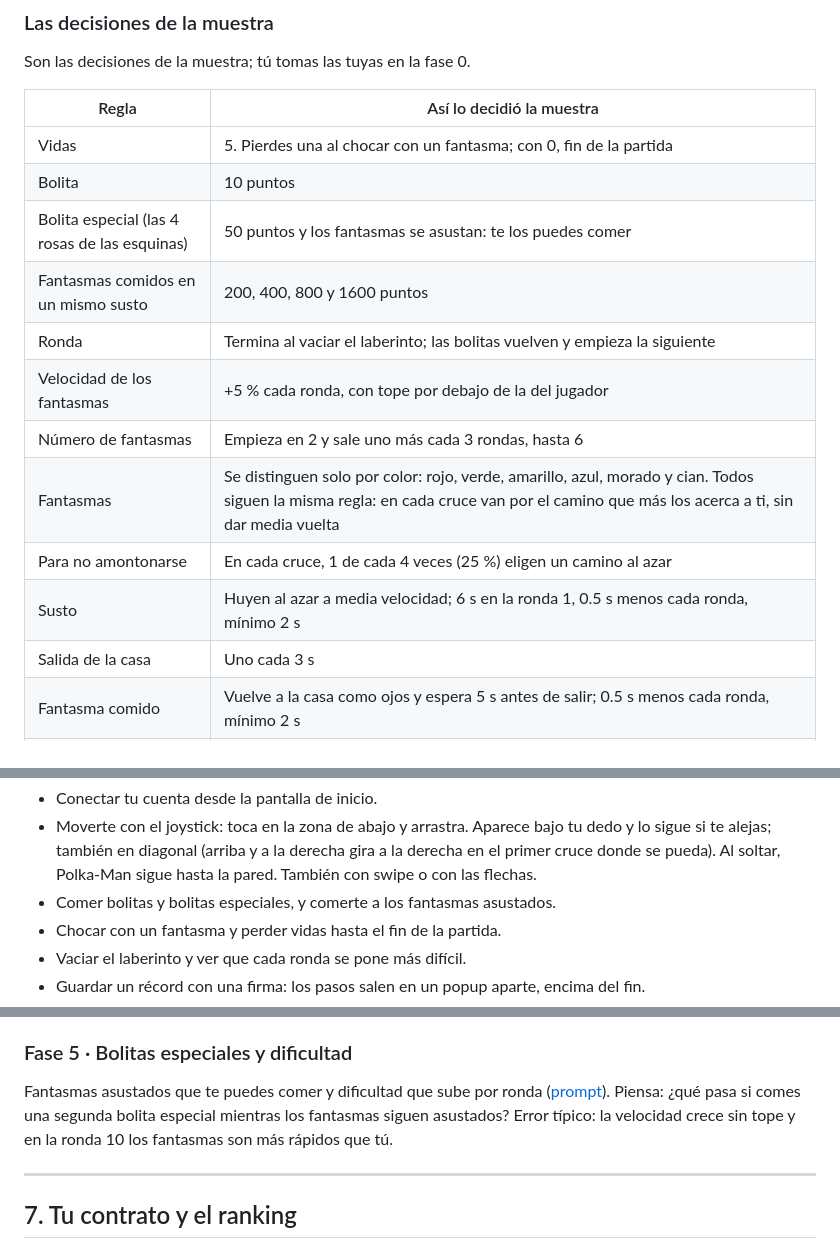
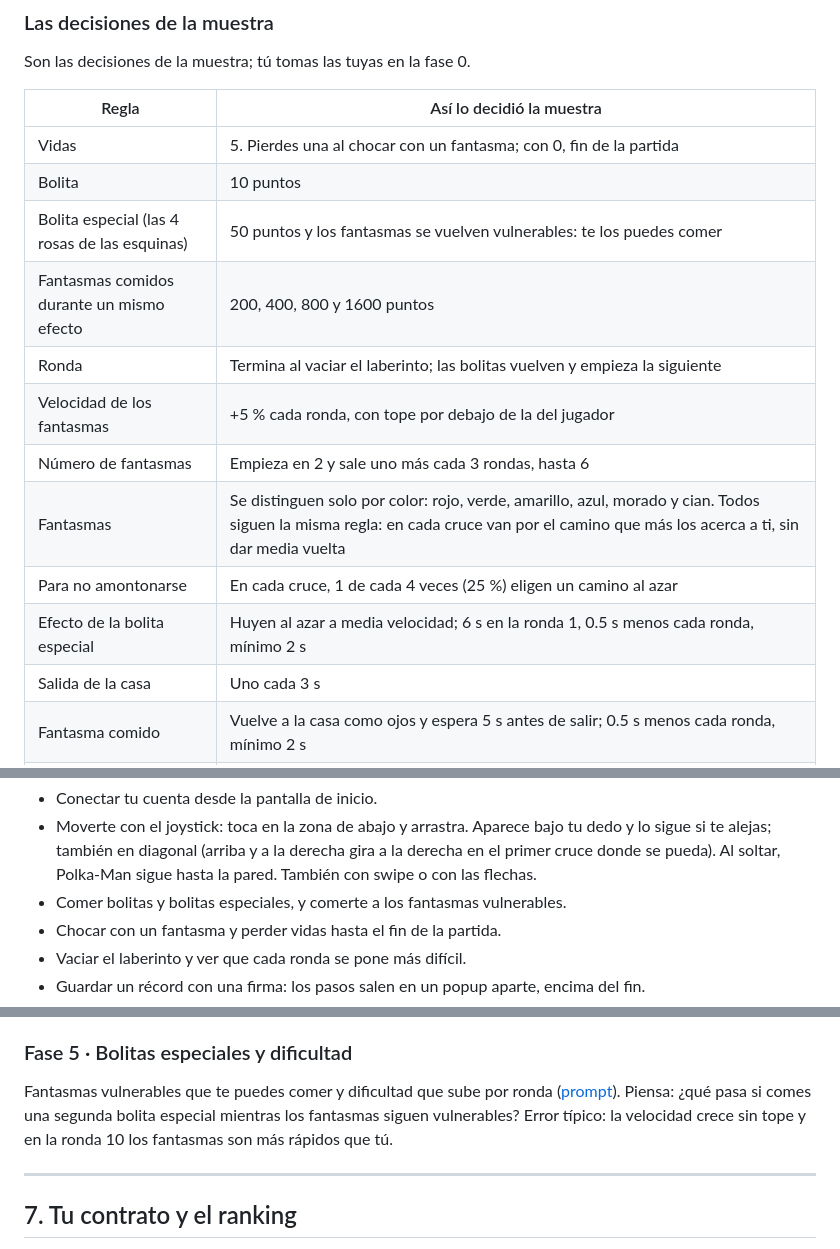
Before and after one commit to BrandonFilth/polkadot-devnet-workshop, a Markdown page: contenido/05-el-juego.md, 3 parts joined by grey strips. GitHub-like rendering.

```diff
--- a/contenido/05-el-juego.md
+++ b/contenido/05-el-juego.md
@@ -73,14 +73,14 @@ Son las decisiones de la muestra; tú tomas las tuyas en la fase 0.
 |---|---|
 | Vidas | 5. Pierdes una al chocar con un fantasma; con 0, fin de la partida |
 | Bolita | 10 puntos |
-| Bolita especial (las 4 rosas de las esquinas) | 50 puntos y los fantasmas se asustan: te los puedes comer |
-| Fantasmas comidos en un mismo susto | 200, 400, 800 y 1600 puntos |
+| Bolita especial (las 4 rosas de las esquinas) | 50 puntos y los fantasmas se vuelven vulnerables: te los puedes comer |
+| Fantasmas comidos durante un mismo efecto | 200, 400, 800 y 1600 puntos |
 | Ronda | Termina al vaciar el laberinto; las bolitas vuelven y empieza la siguiente |
 | Velocidad de los fantasmas | +5 % cada ronda, con tope por debajo de la del jugador |
 | Número de fantasmas | Empieza en 2 y sale uno más cada 3 rondas, hasta 6 |
 | Fantasmas | Se distinguen solo por color: rojo, verde, amarillo, azul, morado y cian. Todos siguen la misma regla: en cada cruce van por el camino que más los acerca a ti, sin dar media vuelta |
 | Para no amontonarse | En cada cruce, 1 de cada 4 veces (25 %) eligen un camino al azar |
-| Susto | Huyen al azar a media velocidad; 6 s en la ronda 1, 0.5 s menos cada ronda, mínimo 2 s |
+| Efecto de la bolita especial | Huyen al azar a media velocidad; 6 s en la ronda 1, 0.5 s menos cada ronda, mínimo 2 s |
 | Salida de la casa | Uno cada 3 s |
 | Fantasma comido | Vuelve a la casa como ojos y espera 5 s antes de salir; 0.5 s menos cada ronda, mínimo 2 s |
 | Controles | Joystick flotante con diagonales (aparece donde tocas abajo y sigue al dedo; al soltar se desvanece y sigues recto; vibra un poco al cambiar de dirección si el teléfono puede) y botón redondo de pausa; swipe; flechas o WASD |
@@ -110,7 +110,7 @@ Prueba:
 - Moverte con el joystick: toca en la zona de abajo y arrastra. Aparece bajo tu dedo y lo sigue
   si te alejas; también en diagonal (arriba y a la derecha gira a la derecha en el primer cruce
   donde se pueda). Al soltar, Polka-Man sigue hasta la pared. También con swipe o con las flechas.
-- Comer bolitas y bolitas especiales, y comerte a los fantasmas asustados.
+- Comer bolitas y bolitas especiales, y comerte a los fantasmas vulnerables.
 - Chocar con un fantasma y perder vidas hasta el fin de la partida.
 - Vaciar el laberinto y ver que cada ronda se pone más difícil.
 - Guardar un récord con una firma: los pasos salen en un popup aparte, encima del fin.
@@ -334,9 +334,9 @@ sí y a veces no, o pinta un fantasma del mismo color que el personaje.
 
 ### Fase 5 · Bolitas especiales y dificultad
 
-Fantasmas asustados que te puedes comer y dificultad que sube por ronda
+Fantasmas vulnerables que te puedes comer y dificultad que sube por ronda
 ([prompt](../prompts/05-poder-y-dificultad.md)). Piensa: ¿qué pasa si comes una segunda bolita
-especial mientras los fantasmas siguen asustados? Error típico: la velocidad crece sin tope y en la
+especial mientras los fantasmas siguen vulnerables? Error típico: la velocidad crece sin tope y en la
 ronda 10 los fantasmas son más rápidos que tú.
 
 ---
```
Also changed, not shown: other parts of contenido/05-el-juego.md (+1 -1 lines), prompts/05-poder-y-dificultad.md (+5 -5 lines), img/cap5/define-tu-juego.png, 1 other file.
